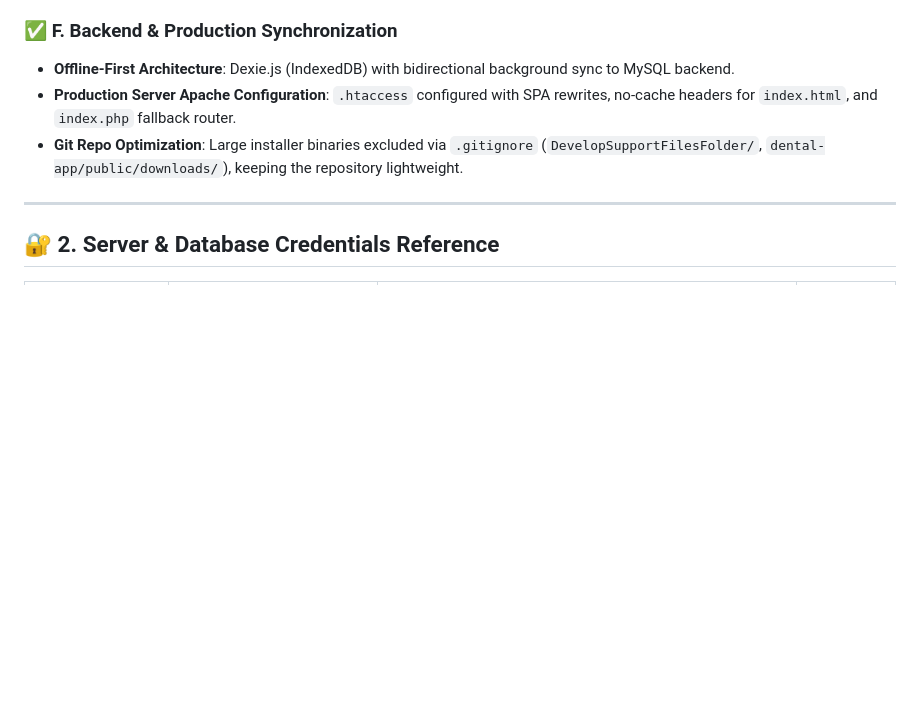
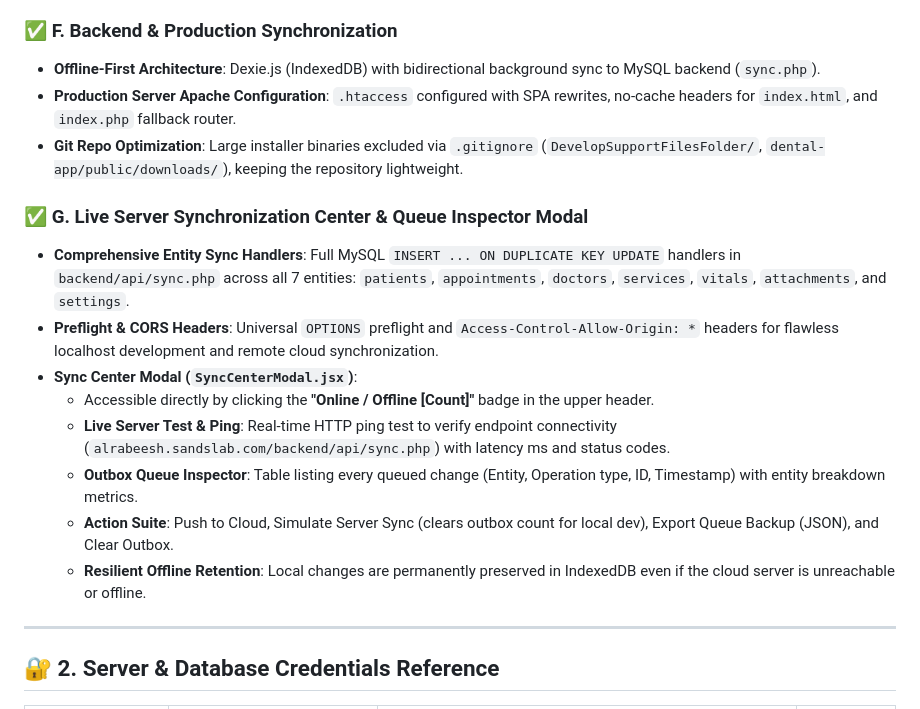
Before and after one commit to ajitsands/AlRabeehClinic, a Markdown page: PROJECT_STATUS.md, the part around the change. GitHub-like rendering; blank space fills up the shorter version.

Commit message:
Update PROJECT_STATUS.md with Live Sync Center documentation

```diff
--- a/PROJECT_STATUS.md
+++ b/PROJECT_STATUS.md
@@ -56,9 +56,19 @@
 - **100MB File Attachments Engine**: Supports Dental Panoramic X-Rays (OPG), CBCT scans, PDF medical records, and intraoral camera photos stored in IndexedDB and synchronized with the backend.
 
 ### ✅ F. Backend & Production Synchronization
-- **Offline-First Architecture**: Dexie.js (IndexedDB) with bidirectional background sync to MySQL backend.
+- **Offline-First Architecture**: Dexie.js (IndexedDB) with bidirectional background sync to MySQL backend (`sync.php`).
 - **Production Server Apache Configuration**: `.htaccess` configured with SPA rewrites, no-cache headers for `index.html`, and `index.php` fallback router.
 - **Git Repo Optimization**: Large installer binaries excluded via `.gitignore` (`DevelopSupportFilesFolder/`, `dental-app/public/downloads/`), keeping the repository lightweight.
+
+### ✅ G. Live Server Synchronization Center & Queue Inspector Modal
+- **Comprehensive Entity Sync Handlers**: Full MySQL `INSERT ... ON DUPLICATE KEY UPDATE` handlers in `backend/api/sync.php` across all 7 entities: `patients`, `appointments`, `doctors`, `services`, `vitals`, `attachments`, and `settings`.
+- **Preflight & CORS Headers**: Universal `OPTIONS` preflight and `Access-Control-Allow-Origin: *` headers for flawless localhost development and remote cloud synchronization.
+- **Sync Center Modal (`SyncCenterModal.jsx`)**:
+  - Accessible directly by clicking the **"Online / Offline [Count]"** badge in the upper header.
+  - **Live Server Test & Ping**: Real-time HTTP ping test to verify endpoint connectivity (`alrabeesh.sandslab.com/backend/api/sync.php`) with latency ms and status codes.
+  - **Outbox Queue Inspector**: Table listing every queued change (Entity, Operation type, ID, Timestamp) with entity breakdown metrics.
+  - **Action Suite**: Push to Cloud, Simulate Server Sync (clears outbox count for local dev), Export Queue Backup (JSON), and Clear Outbox.
+  - **Resilient Offline Retention**: Local changes are permanently preserved in IndexedDB even if the cloud server is unreachable or offline.
 
 ---
 
```
